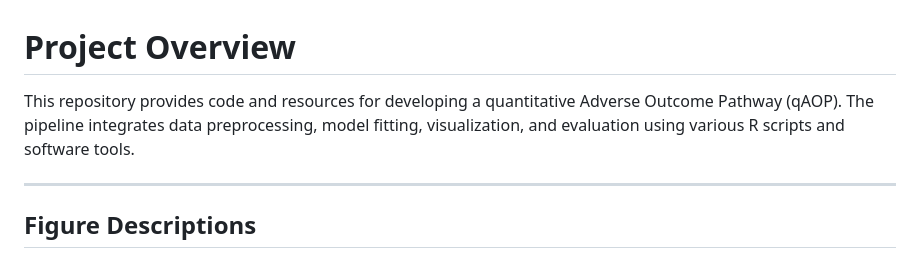
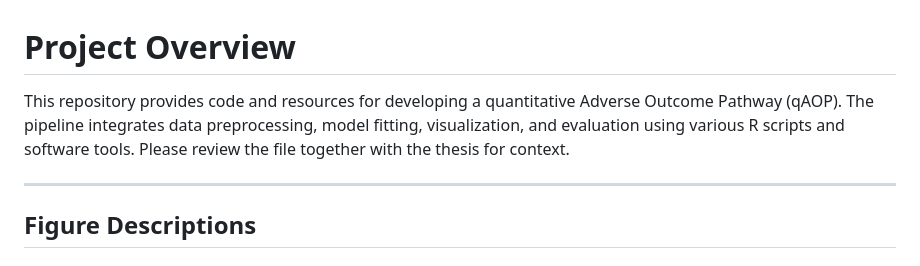
Before and after one commit to Tianqi-Zhang123/R-quantitative-adverse-outcome-pathway, a Markdown page: README.md, the part around the change. Rendered like a GitHub page.

```diff
--- a/README.md
+++ b/README.md
@@ -1,6 +1,6 @@
 # Project Overview
 
-This repository provides code and resources for developing a quantitative Adverse Outcome Pathway (qAOP). The pipeline integrates data preprocessing, model fitting, visualization, and evaluation using various R scripts and software tools.
+This repository provides code and resources for developing a quantitative Adverse Outcome Pathway (qAOP). The pipeline integrates data preprocessing, model fitting, visualization, and evaluation using various R scripts and software tools. Please review the file together with the thesis for context.
 
 ---
 
```
